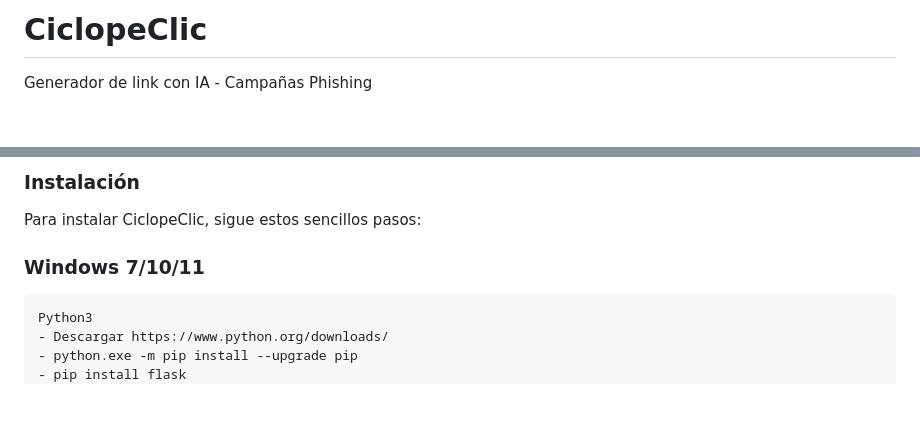
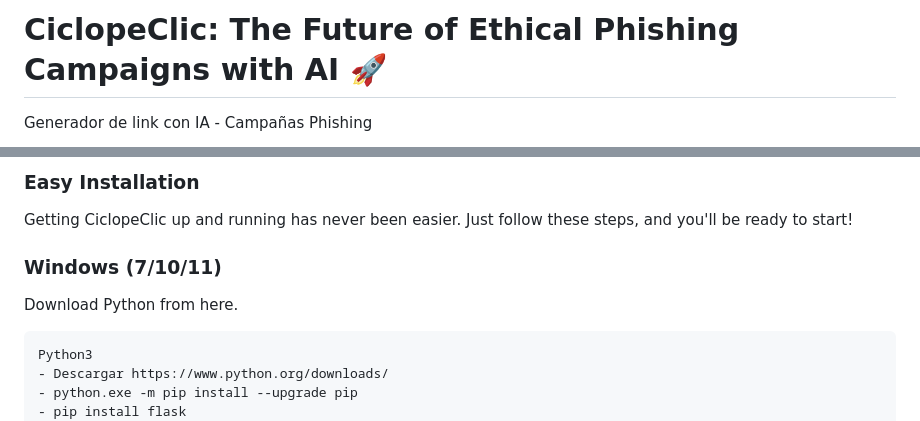
Before and after one commit to Pericena/CiclopeClic, a Markdown page: README.md, 2 parts joined by grey strips. GitHub-like rendering; blank space fills up the shorter version.

````diff
--- a/README.md
+++ b/README.md
@@ -1,4 +1,4 @@
-# CiclopeClic
+# CiclopeClic: The Future of Ethical Phishing Campaigns with AI 🚀
 
   Generador de link con IA - Campañas Phishing
 
@@ -46,10 +63,12 @@ Para instalar CiclopeClic, Android:
 
 
 
-### Instalación
-Para instalar CiclopeClic, sigue estos sencillos pasos:
+### Easy Installation
+Getting CiclopeClic up and running has never been easier. Just follow these steps, and you'll be ready to start!
 
-### Windows 7/10/11
+### Windows (7/10/11)
+Download Python from here.
+
 ```
 Python3
 - Descargar https://www.python.org/downloads/
````
Also changed, not shown: other parts of README.md (+38 -21 lines).
